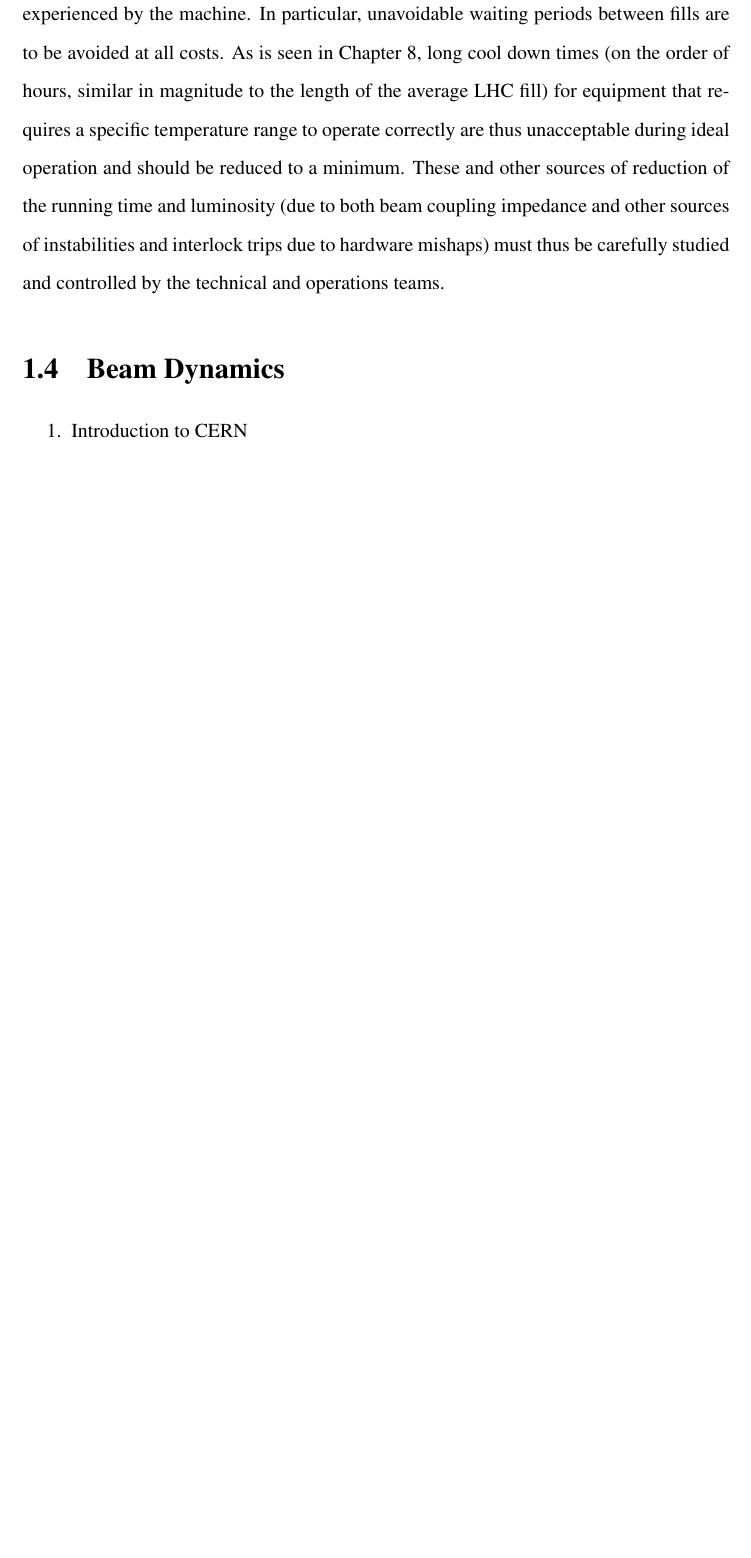
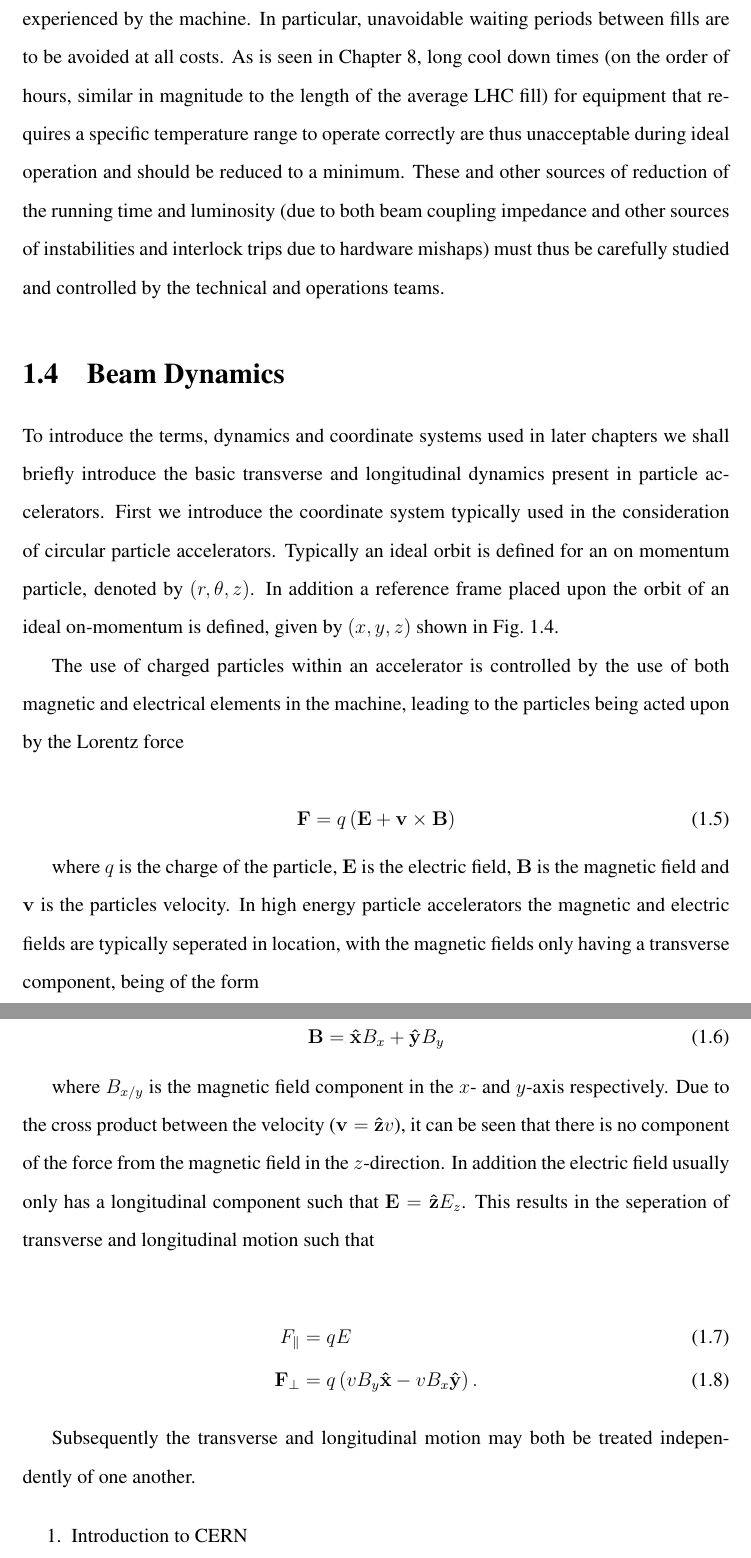
Before and after one commit to Tontonis/Thesis_the_second, a LaTeX thesis (thesis.tex, which reads Introduction/introduction.tex): part of page 32 of 164 before the commit and two parts of pages 32 and 33 of 165 after it, the two joined at a grey line, cut so that both start at the same text, the shorter picture padded with empty space. The pictures show the PDF file thesis.pdf that the author committed with the source.

Commit message:
Beam Dynamics Begun

```diff
--- a/Introduction/introduction.tex
+++ b/Introduction/introduction.tex
@@ -47,6 +47,36 @@ n_{event} = \mathcal{L}_{int} \times \sigma_{p}.
 It can thus be seen that in addition to increasing the luminosity, maximising the available time for collisions is important to maximising data collection. This requires a high level of availability of the machine, minimising failures of key systems and the down time experienced by the machine. In particular, unavoidable waiting periods between fills are to be avoided at all costs. As is seen in Chapter~\ref{chap:mki}, long cool down times (on the order of hours, similar in magnitude to the length of the average LHC fill) for equipment that requires a specific temperature range to operate correctly are thus unacceptable during ideal operation and should be reduced to a minimum. These and other sources of reduction of the running time and luminosity (due to both beam coupling impedance and other sources of instabilities and interlock trips due to hardware mishaps) must thus be carefully studied and controlled by the technical and operations teams.
 
 \section{Beam Dynamics}
+
+To introduce the terms, dynamics and coordinate systems used in later chapters we shall briefly introduce the basic transverse and longitudinal dynamics present in particle accelerators. First we introduce the coordinate system typically used in the consideration of circular particle accelerators. Typically an ideal orbit is defined for an on momentum particle, denoted by $(r, \theta, z)$. In addition a reference frame placed upon the orbit of an ideal on-momentum is defined, given by $(x, y, z)$ shown in Fig.~\ref{fig:accel-coord-system}.
+
+\begin{figure}
+\label{fig:accel-coord-system}
+\caption{The representation of the coordinate system of a circular accelerator, and additionally the co-moving reference frame of a circulating particle.}
+\end{figure}
+
+The use of charged particles within an accelerator is controlled by the use of both magnetic and electrical elements in the machine, leading to the particles being acted upon by the Lorentz force
+
+\begin{equation}
+\mathbf{F} = q \left( \mathbf{E} + \mathbf{v} \times \mathbf{B} \right)
+\end{equation}
+
+where $q$ is the charge of the particle, $\mathbf{E}$ is the electric field, $\mathbf{B}$ is the magnetic field and $\mathbf{v}$ is the particles velocity. In high energy particle accelerators the magnetic and electric fields are typically seperated in location, with the magnetic fields only having a transverse component, being of the form
+
+\begin{equation}
+\mathbf{B} = \mathbf{\hat{x}} B_{x} + \mathbf{\hat{y}} B_{y}
+\end{equation}
+
+where $B_{x/y}$ is the magnetic field component in the $x$- and $y$-axis respectively. Due to the cross product between the velocity ($\mathbf{v} = \mathbf{\hat{z}} v$), it can be seen that there is no component of the force from the magnetic field in the $z$-direction. In addition the electric field usually only has a longitudinal component such that $\mathbf{E} = \mathbf{\hat{z}} E_{z}$. This results in the seperation of transverse and longitudinal motion such that
+
+\begin{align}
+F_{\parallel} &= qE \\
+\mathbf{F_{\perp}} &= q \left( vB_{y} \mathbf{\hat{x}} - vB_{x} \mathbf{\hat{y}} \right).
+\end{align}
+
+Subsequently the transverse and longitudinal motion may both be treated independently of one another.
+
+
 \begin{enumerate}
 \item{Introduction to CERN}
 \item{Introduction to the LHC}
```
Also changed, not shown: thesis.pdf, 6 other files.
